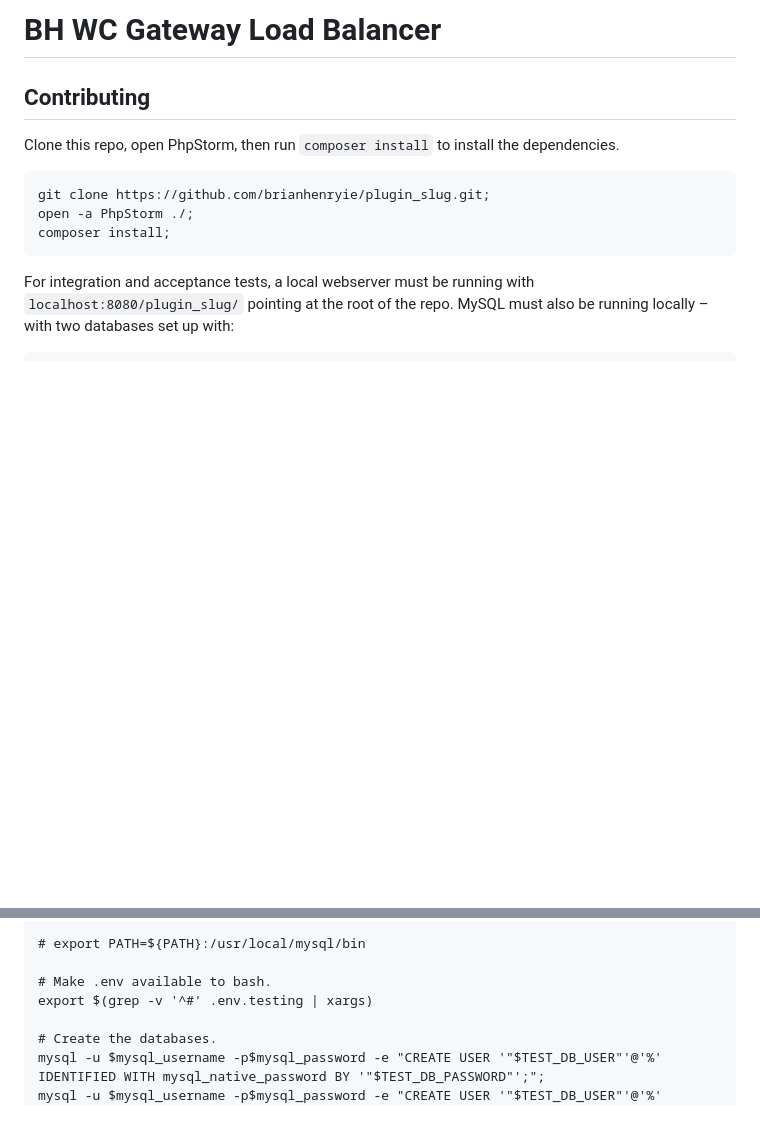
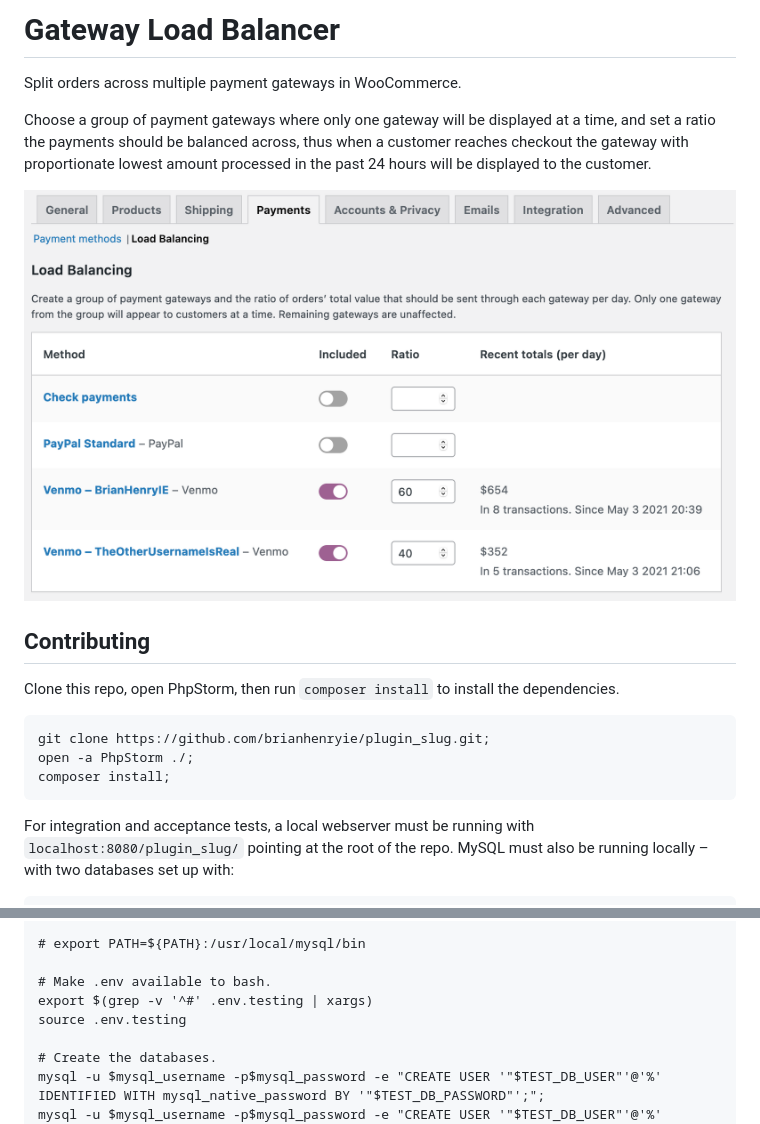
Before and after one commit to BrianHenryIE/bh-wc-gateway-load-balancer, a Markdown page: README.md, 2 parts joined by grey strips. Drawn GitHub-style; pictures changed too: assets/screenshot-1.png (added); blank space fills up the shorter version.

Commit message:
Update README.me

```diff
--- a/README.md
+++ b/README.md
@@ -2,5 +2,12 @@
 
-# BH WC Gateway Load Balancer
+# Gateway Load Balancer
+
+Split orders across multiple payment gateways in WooCommerce.
+
+Choose a group of payment gateways where only one gateway will be displayed at a time, and set a ratio the payments should be balanced across, thus when a customer reaches checkout the gateway with proportionate lowest amount processed in the past 24 hours will be displayed to the customer.
+
+![Settings page](./assets/screenshot-1.png "Configure the rate limiting across gateways")
+
 
 ## Contributing
 
@@ -22,6 +29,7 @@ mysql_password="secret"
 
 # Make .env available to bash.
 export $(grep -v '^#' .env.testing | xargs)
+source .env.testing
 
 # Create the databases.
 mysql -u $mysql_username -p$mysql_password -e "CREATE USER '"$TEST_DB_USER"'@'%' IDENTIFIED WITH mysql_native_password BY '"$TEST_DB_PASSWORD"';";
```
Also changed, not shown: other parts of README.md (+1 -1 lines), 2 other files.
